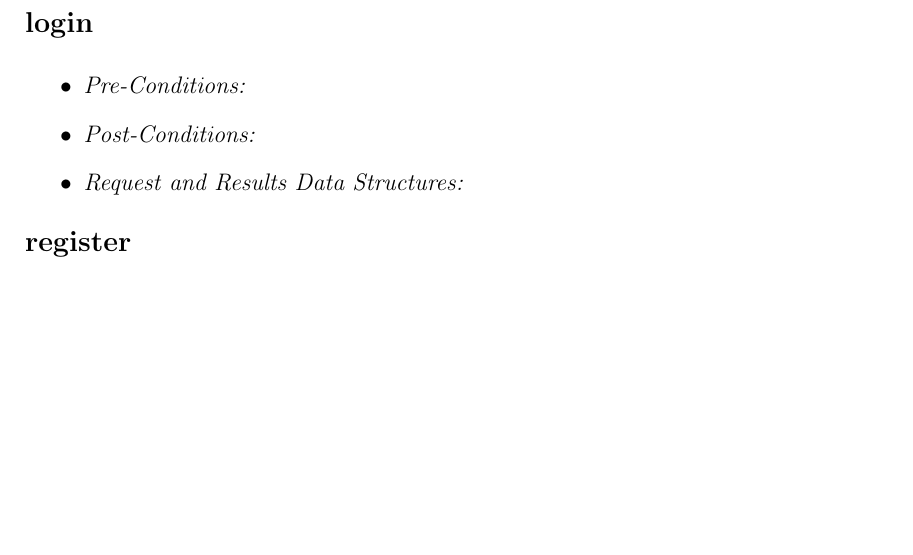
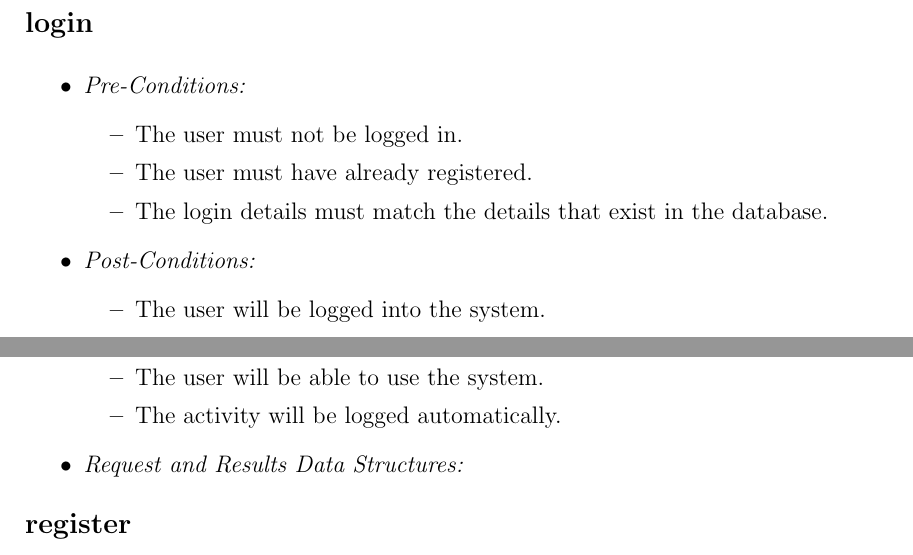
Before and after one commit to u13278012/IMPAKD, a LaTeX document (Documentation/Vision, Scope, Architectural Req & Initial Architecture DesignFunctional Requirements/Architectural Req & Initial Architecture DesignFunctional Requirements.tex): part of page 9 of 13 before the commit and two parts of pages 9 and 10 of 13 after it, the two joined at a grey line, cut so that both start at the same text, the shorter picture padded with empty space. Compiled offline with pdfLaTeX.

Commit message:
Login Use Case Done
I've added the pre- and post-conditions for the login use case.

```diff
--- a/Documentation/Vision, Scope, Architectural Req & Initial Architecture DesignFunctional Requirements/Architectural Req & Initial Architecture DesignFunctional Requirements.tex
+++ b/Documentation/Vision, Scope, Architectural Req & Initial Architecture DesignFunctional Requirements/Architectural Req & Initial Architecture DesignFunctional Requirements.tex
@@ -297,11 +297,22 @@ from the user and transforms these intercations into business logic.\\
 
 % Diana's Section  - end
 
+% Priscilla's Section - Start
 \subsection{Use case/Services contracts}
 \textbf{\large{login}}
 	\begin{itemize}
 		\item \textit{Pre-Conditions:}
+			\begin{itemize}
+				\item The user must not be logged in.
+				\item The user must have already registered.
+				\item The login details must match the details that exist in the database.
+			\end{itemize}
 		\item \textit{Post-Conditions:}
+			\begin{itemize}
+				\item The user will be logged into the system.
+				\item The user will be able to use the system.
+				\item The activity will be logged automatically.
+			\end{itemize}
 		\item \textit{Request and Results Data Structures:}
 	\end{itemize}
 \textbf{\large{register}}
```
Also changed, not shown: Documentation/Vision, Scope, Architectural Req & Initial Architecture DesignFunctional Requirements/Architectural Req & Initial Architecture DesignFunctional Requirements.pdf, Documentation/Vision, Scope, Architectural Req & Initial Architecture DesignFunctional Requirements/Architectural Req & Initial Architecture DesignFunctional Requirements.tex (2 more changed lines).
